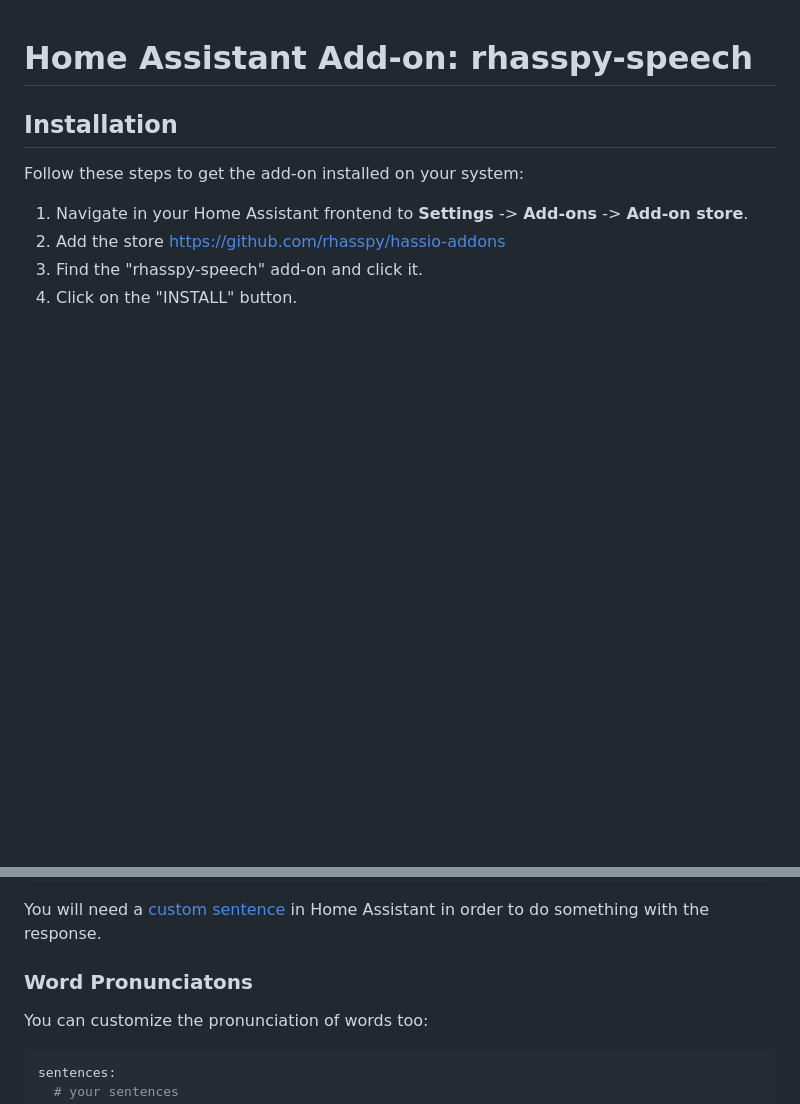
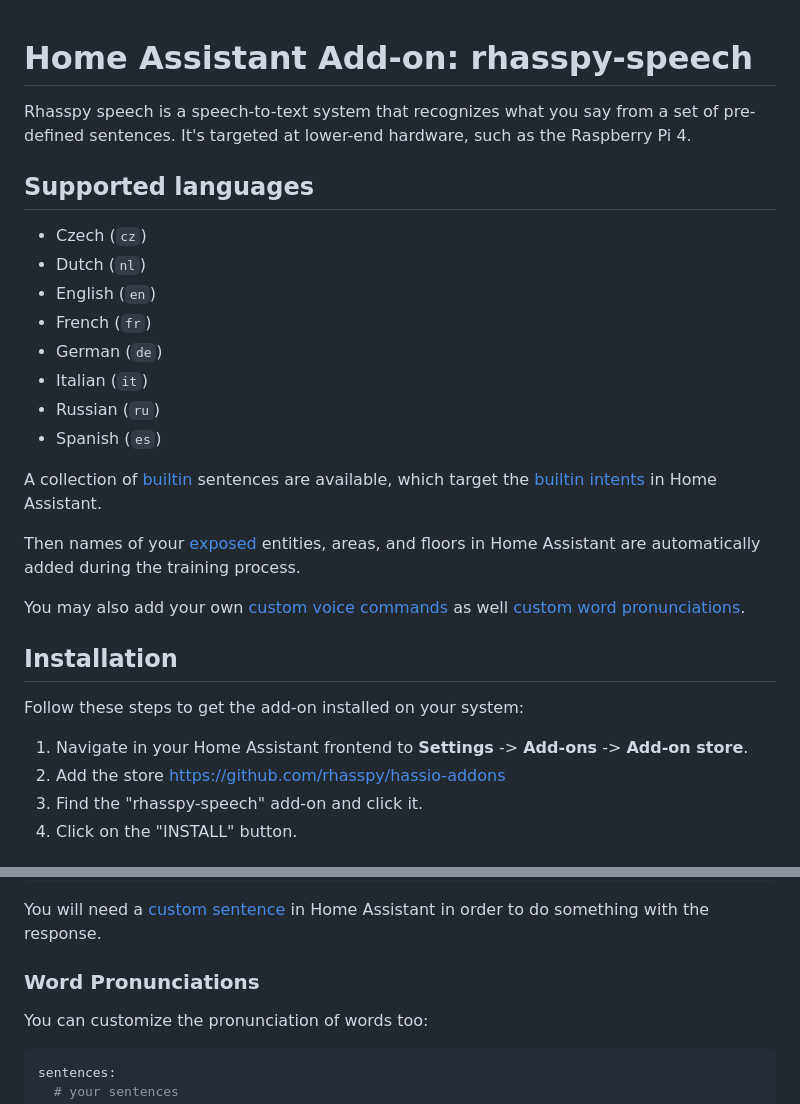
Before and after one commit to rhasspy/hassio-addons, a Markdown page: rhasspy-speech/DOCS.md, 2 parts joined by grey strips. Rendered like a GitHub page; blank space fills up the shorter version.

Commit message:
More info

```diff
--- a/rhasspy-speech/DOCS.md
+++ b/rhasspy-speech/DOCS.md
@@ -1,4 +1,24 @@
 # Home Assistant Add-on: rhasspy-speech
+
+Rhasspy speech is a speech-to-text system that recognizes what you say from a set of pre-defined sentences.
+It's targeted at lower-end hardware, such as the Raspberry Pi 4.
+
+## Supported languages
+
+* Czech (`cz`)
+* Dutch (`nl`)
+* English (`en`)
+* French (`fr`)
+* German (`de`)
+* Italian (`it`)
+* Russian (`ru`)
+* Spanish (`es`)
+
+A collection of [builtin](https://github.com/rhasspy/wyoming-rhasspy-speech/tree/master/wyoming_rhasspy_speech/sentences) sentences are available, which target the [builtin intents](https://developers.home-assistant.io/docs/intent_builtin) in Home Assistant.
+
+Then names of your [exposed](https://www.home-assistant.io/voice_control/voice_remote_expose_devices/) entities, areas, and floors in Home Assistant are automatically added during the training process.
+
+You may also add your own [custom voice commands](#custom-voice-commands) as well [custom word pronunciations](#word-pronunciations).
 
 ## Installation
 
@@ -112,7 +132,7 @@ unknown_sentence_response: "My custom response"
 
 You will need a [custom sentence](https://www.home-assistant.io/voice_control/custom_sentences/) in Home Assistant in order to do something with the response.
 
-### Word Pronunciatons
+### Word Pronunciations
 
 You can customize the pronunciation of words too:
 
```
